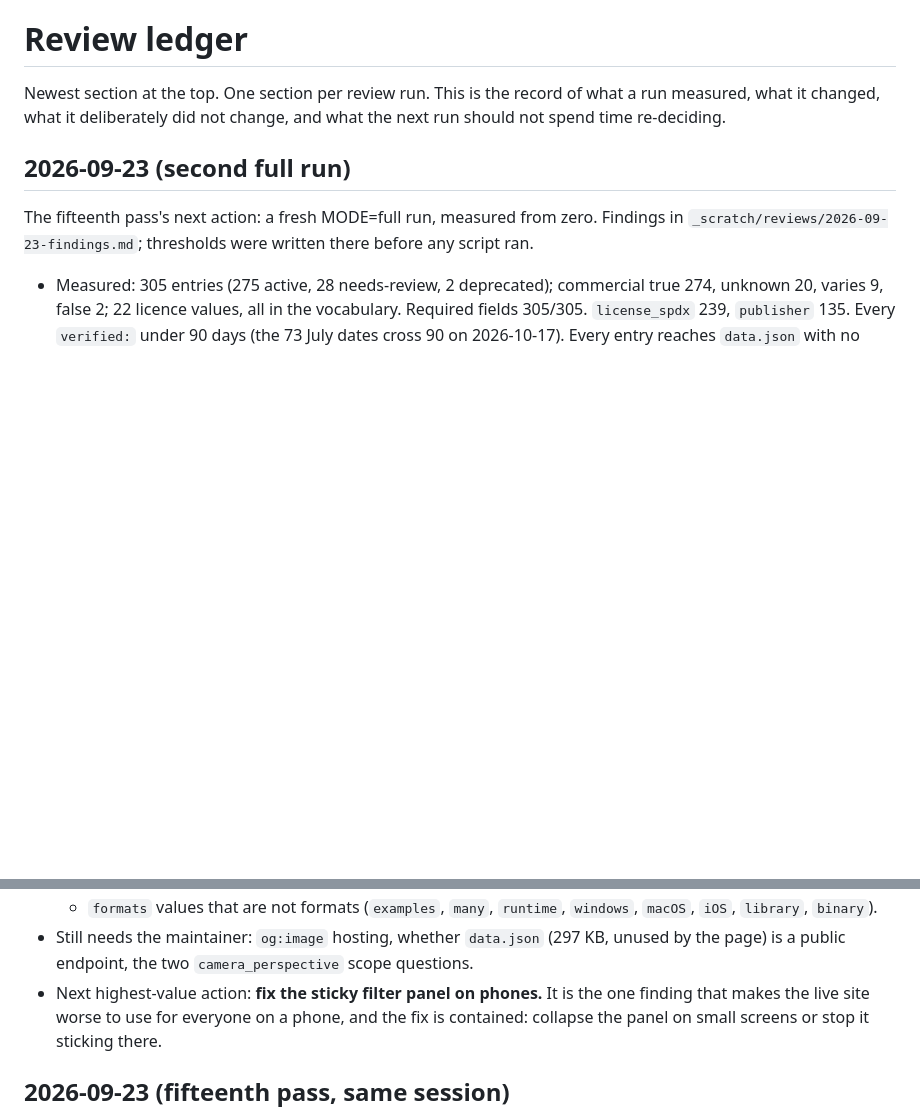
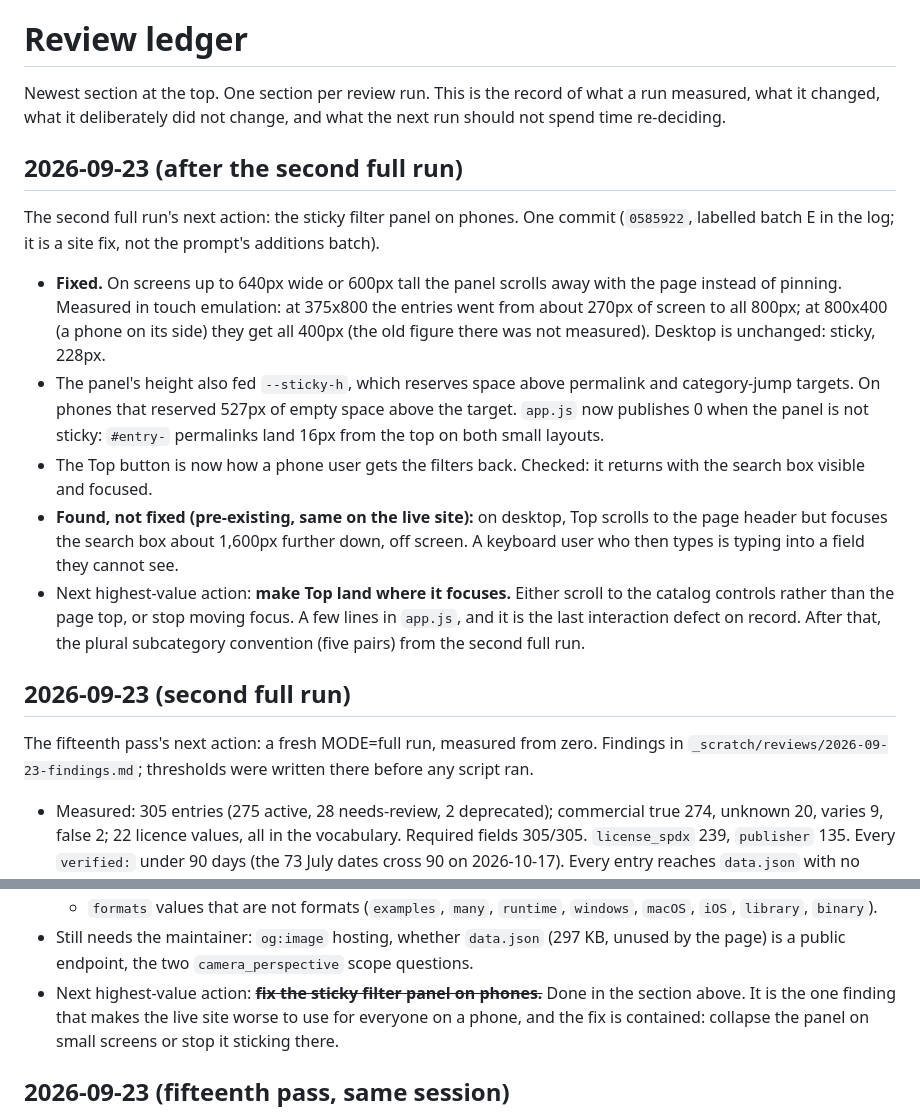
Before and after one commit to skyfury-ops/free-game, a Markdown page: docs/review-ledger.md, 2 parts joined by grey strips. Rendered like a GitHub page; blank space fills up the shorter version.

Commit message:
docs: record the phone filter panel fix in the ledger
Co-Authored-By: Claude Opus 5.5 (1M context) <noreply@anthropic.com>
Claude-Session: https://claude.ai/code/session_01Wc67NX9MM964uaVGn4bpZJ

```diff
--- a/docs/review-ledger.md
+++ b/docs/review-ledger.md
@@ -3,6 +3,29 @@
 Newest section at the top. One section per review run. This is the record of what a
 run measured, what it changed, what it deliberately did not change, and what the next
 run should not spend time re-deciding.
+
+## 2026-09-23 (after the second full run)
+
+The second full run's next action: the sticky filter panel on phones. One commit
+(`0585922`, labelled batch E in the log; it is a site fix, not the prompt's additions batch).
+
+- **Fixed.** On screens up to 640px wide or 600px tall the panel scrolls away with the
+  page instead of pinning. Measured in touch emulation: at 375x800 the entries went from
+  about 270px of screen to all 800px; at 800x400 (a phone on its side) they get all 400px
+  (the old figure there was not measured). Desktop is unchanged: sticky, 228px.
+- The panel's height also fed `--sticky-h`, which reserves space above permalink and
+  category-jump targets. On phones that reserved 527px of empty space above the target.
+  `app.js` now publishes 0 when the panel is not sticky: `#entry-` permalinks land 16px
+  from the top on both small layouts.
+- The Top button is now how a phone user gets the filters back. Checked: it returns with
+  the search box visible and focused.
+- **Found, not fixed (pre-existing, same on the live site):** on desktop, Top scrolls to
+  the page header but focuses the search box about 1,600px further down, off screen. A
+  keyboard user who then types is typing into a field they cannot see.
+- Next highest-value action: **make Top land where it focuses.** Either scroll to the
+  catalog controls rather than the page top, or stop moving focus. A few lines in
+  `app.js`, and it is the last interaction defect on record. After that, the plural
+  subcategory convention (five pairs) from the second full run.
 
 ## 2026-09-23 (second full run)
 
@@ -44,7 +67,8 @@ script ran.
     `macOS`, `iOS`, `library`, `binary`).
 - Still needs the maintainer: `og:image` hosting, whether `data.json` (297 KB, unused by
   the page) is a public endpoint, the two `camera_perspective` scope questions.
-- Next highest-value action: **fix the sticky filter panel on phones.** It is the one
+- Next highest-value action: ~~**fix the sticky filter panel on phones.**~~ Done in the
+  section above. It is the one
   finding that makes the live site worse to use for everyone on a phone, and the fix is
   contained: collapse the panel on small screens or stop it sticking there.
 
```
